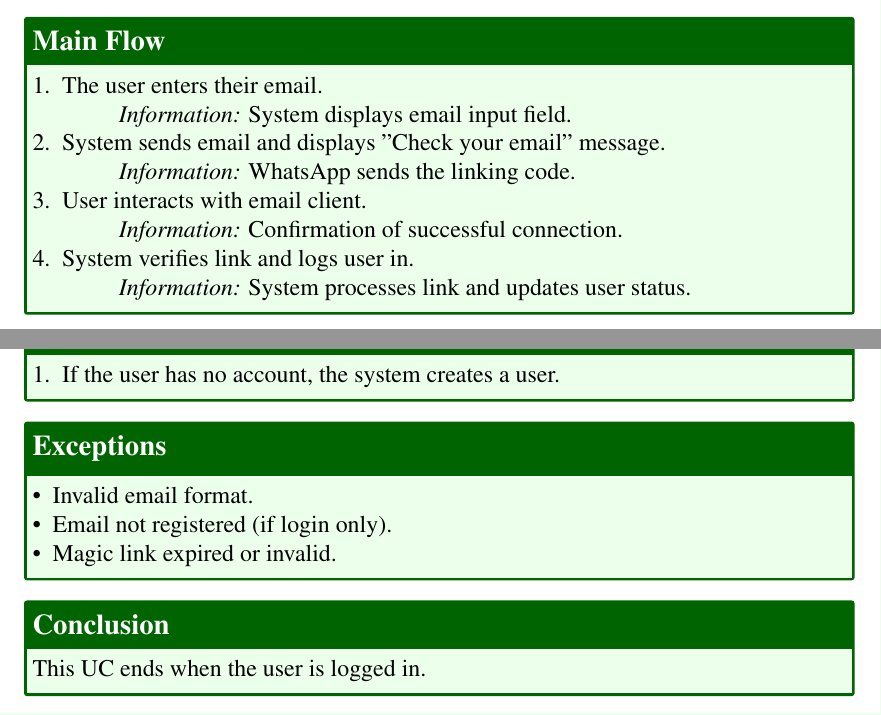
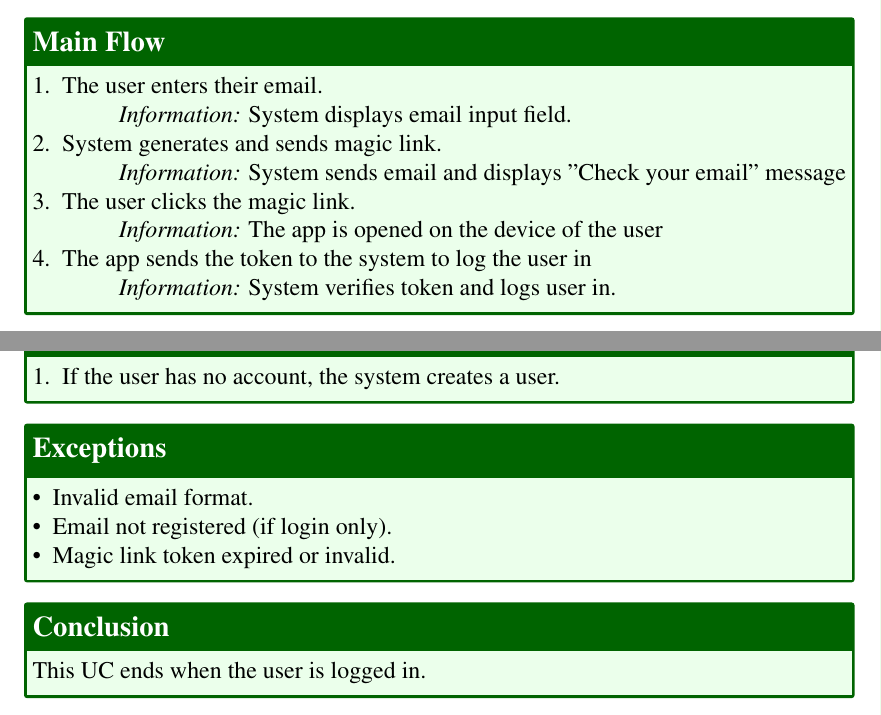
Before and after one commit to jadwalapp/symmetrical-spoon, a LaTeX document (docs/gp1/gp1.tex, which reads docs/gp1/parts/use-cases/continue-with-email.tex, docs/gp1/usecase.sty): two parts of pages 14 and 15 of 30, joined at a grey line, cut so that both start at the same text. Compiled offline with pdfLaTeX.

Commit message:
enhanc basic information block style and fix continue using email

```diff
--- a/docs/gp1/parts/use-cases/continue-with-email.tex
+++ b/docs/gp1/parts/use-cases/continue-with-email.tex
@@ -20,12 +20,12 @@
       \begin{enumerate}
         \item The user enters their email.
           \ucinfo{System displays email input field.}
-        \item System sends email and displays "Check your email" message.
-          \ucinfo{WhatsApp sends the linking code.}
-        \item User interacts with email client.
-          \ucinfo{Confirmation of successful connection.}
-        \item System verifies link and logs user in.
-          \ucinfo{System processes link and updates user status.}
+        \item System generates and sends magic link.
+          \ucinfo{System sends email and displays "Check your email" message}
+        \item The user clicks the magic link.
+          \ucinfo{The app is opened on the device of the user}
+        \item The app sends the token to the system to log the user in
+          \ucinfo{System verifies token and logs user in.}
       \end{enumerate}
     }
     \ucalternateflows{
@@ -37,7 +37,7 @@
       \begin{itemize}
         \item Invalid email format.
         \item Email not registered (if login only).
-        \item Magic link expired or invalid.
+        \item Magic link token expired or invalid.
       \end{itemize}
     }
     \ucconclusion{This UC ends when the user is logged in.}
--- a/docs/gp1/usecase.sty
+++ b/docs/gp1/usecase.sty
@@ -65,11 +65,7 @@
 % Commands for specific sections (to be used inside the usecase environment)
 \newcommand{\ucbasicinfo}[2]{
   \usecasesection{Basic Information}{
-    \begin{description}[font=\normalfont, labelwidth=3cm, leftmargin=!,itemsep=0pt,parsep=0pt,align=left]
-      \item[ID Number:] \theusecasecount
-      \item[Priority:] #1
-      \item[Type:] #2
-    \end{description}
+      \textbf{ID Number:} \theusecasecount \quad \textbf{Priority:} #1 \quad \textbf{Type:} #2
   }
 }
 
```
Also changed, not shown: docs/gp1/gp1.pdf.
